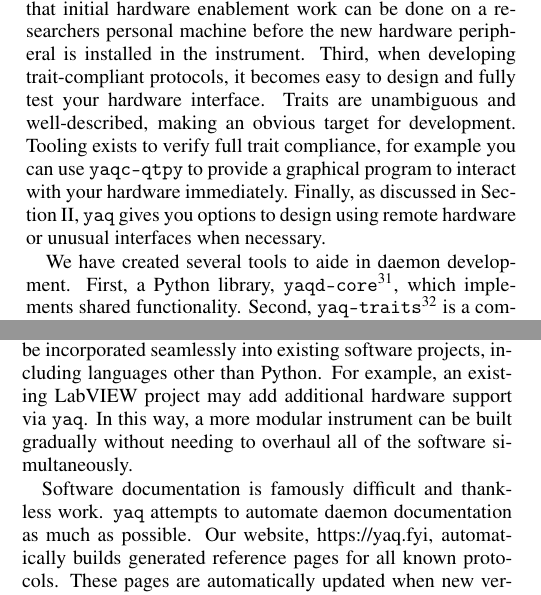
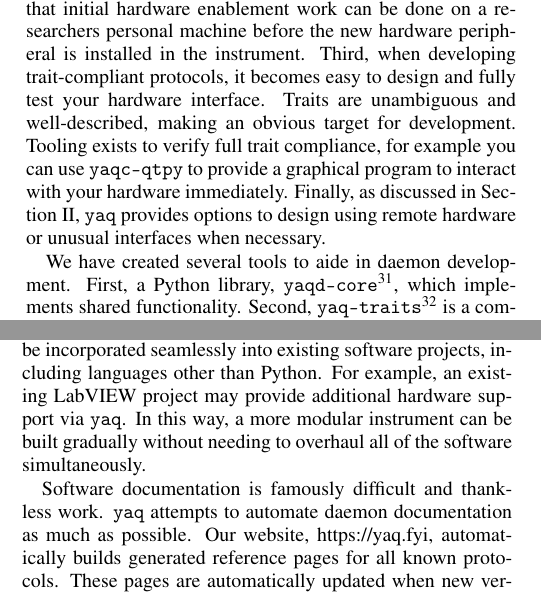
Before and after one commit to yaq-project/yaq-protocol-publication, a LaTeX paper (paper.tex): two parts of the columns of pages 4 and 5 of 7, joined at a grey line, cut so that both start at the same text. Compiled offline with pdfLaTeX.

Commit message:
minor changes (#29)
* minor changes

* Update paper.tex

Co-authored-by: Blaise Thompson <blaise@untzag.com>

```diff
--- a/paper.tex
+++ b/paper.tex
@@ -250,7 +250,7 @@ Often, this means that initial hardware enablement work can be done on a researc
 Third, when developing trait-compliant protocols, it becomes easy to design and fully test your hardware interface.
 Traits are unambiguous and well-described, making an obvious target for development.
 Tooling exists to verify full trait compliance, for example you can use \texttt{yaqc-qtpy} to provide a graphical program to interact with your hardware immediately.
-Finally, as discussed in Section II, \yaq{} gives you options to design using remote hardware or unusual interfaces when necessary.
+Finally, as discussed in Section II, \yaq{} provides options to design using remote hardware or unusual interfaces when necessary.
 
 We have created several tools to aide in daemon development.
 First, a Python library, \texttt{yaqd-core}\footnote{\texttt{yaqd-core-python} available on PyPI at https://pypi.org/project/yaqd-core}, which implements shared functionality.
@@ -308,7 +308,7 @@ Because the temperature sensor daemon is its own independent program, both instr
 The growing ``ecosystem'' of \yaq{} daemons make future instruments easier and easier to develop.
 Growing this ecosystem is a collaborative effort where many \yaq{} users create portable daemons that they need and share them with the community where they will be used and improved.
 \yaq{} components can be incorporated seamlessly into existing software projects, including languages other than Python.
-For example, an existing LabVIEW project may add additional hardware support via \yaq{}.
+For example, an existing LabVIEW project may provide additional hardware support via \yaq{}.
 In this way, a more modular instrument can be built gradually without needing to overhaul all of the software simultaneously.
 
 Software documentation is famously difficult and thankless work.
```
